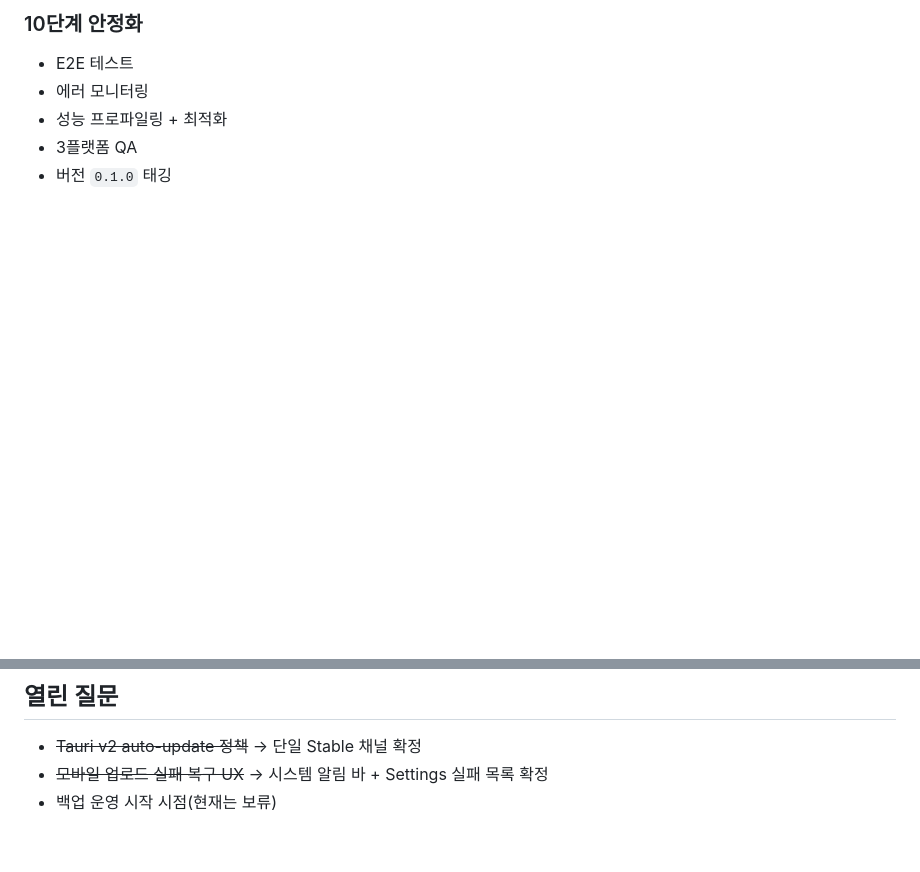
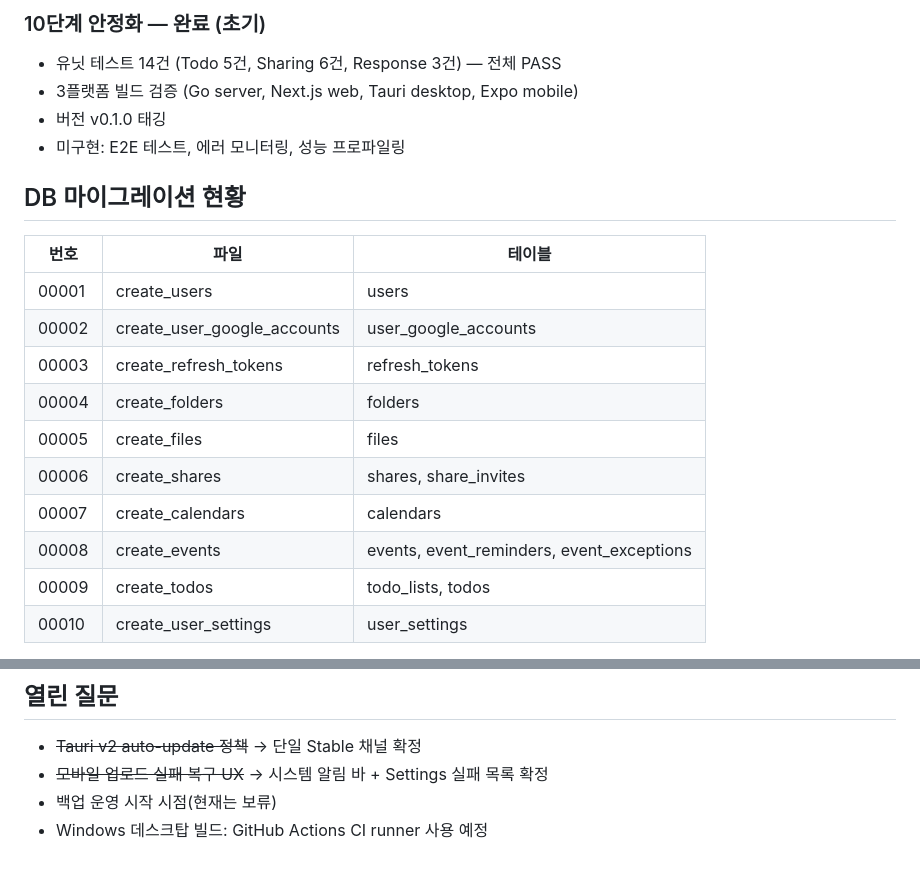
Before and after one commit to ChoSeongmin1128/lifebase, a Markdown page: docs/700-마일스톤.md, 2 parts joined by grey strips. Rendered like a GitHub page; blank space fills up the shorter version.

```diff
--- a/docs/700-마일스톤.md
+++ b/docs/700-마일스톤.md
@@ -86,7 +136,22 @@
 
-### 10단계 안정화
-- E2E 테스트
-- 에러 모니터링
-- 성능 프로파일링 + 최적화
-- 3플랫폼 QA
-- 버전 `0.1.0` 태깅
+### 10단계 안정화 — 완료 (초기)
+- 유닛 테스트 14건 (Todo 5건, Sharing 6건, Response 3건) — 전체 PASS
+- 3플랫폼 빌드 검증 (Go server, Next.js web, Tauri desktop, Expo mobile)
+- 버전 v0.1.0 태깅
+- 미구현: E2E 테스트, 에러 모니터링, 성능 프로파일링
+
+## DB 마이그레이션 현황
+
+| 번호 | 파일 | 테이블 |
+|------|------|--------|
+| 00001 | create_users | users |
+| 00002 | create_user_google_accounts | user_google_accounts |
+| 00003 | create_refresh_tokens | refresh_tokens |
+| 00004 | create_folders | folders |
+| 00005 | create_files | files |
+| 00006 | create_shares | shares, share_invites |
+| 00007 | create_calendars | calendars |
+| 00008 | create_events | events, event_reminders, event_exceptions |
+| 00009 | create_todos | todo_lists, todos |
+| 00010 | create_user_settings | user_settings |
+
@@ -95,3 +213,4 @@
 - ~~Tauri v2 auto-update 정책~~ → 단일 Stable 채널 확정
 - ~~모바일 업로드 실패 복구 UX~~ → 시스템 알림 바 + Settings 실패 목록 확정
 - 백업 운영 시작 시점(현재는 보류)
+- Windows 데스크탑 빌드: GitHub Actions CI runner 사용 예정
```
Also changed, not shown: other parts of docs/700-마일스톤.md (+154 -51 lines), README.md (added, +208 -0 lines).
